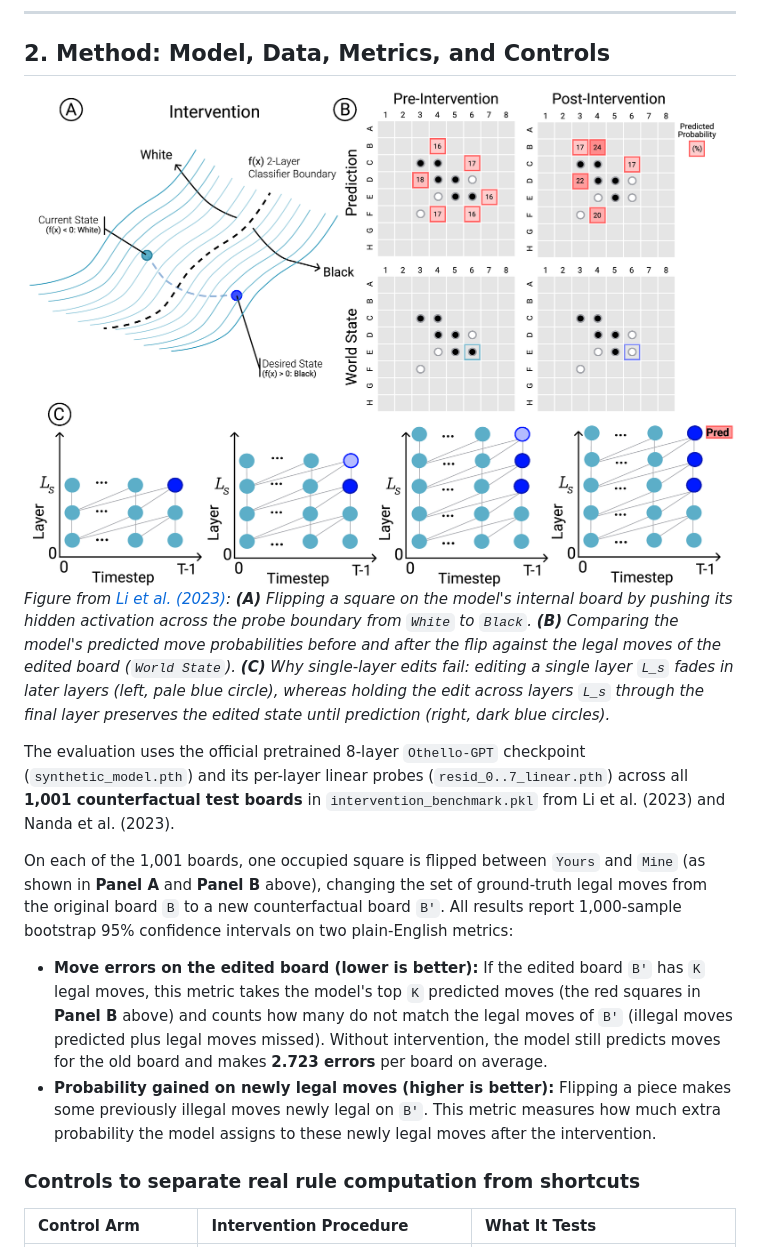
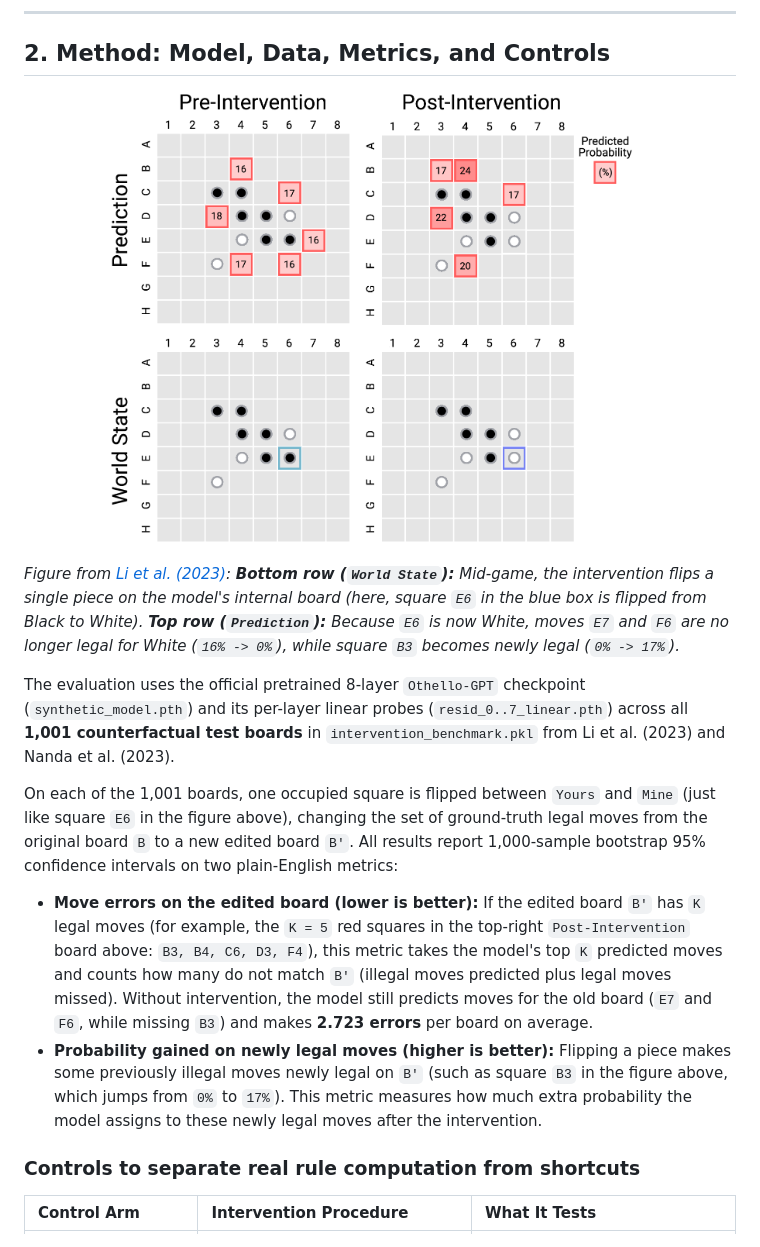
Before and after one commit to gupt1156/othello-causal-check, a Markdown page: README.md, the part around one of its changes. Drawn GitHub-style; pictures changed too: fig_official_intervention.png.

Commit message:
Keep only intuitive Pre/Post-Intervention board visual (Panel B) in Section 2

```diff
--- a/README.md
+++ b/README.md
@@ -35,15 +30,18 @@ Nanda et al. (2023) showed that injecting the probe's "flip piece" vector across
 
 ## 2. Method: Model, Data, Metrics, and Controls
 
-![Official Intervention Procedure and Metrics Setup](fig_official_intervention.png)
-*Figure from [Li et al. (2023)](https://arxiv.org/abs/2210.13382): **(A)** Flipping a square on the model's internal board by pushing its hidden activation across the probe boundary from `White` to `Black`. **(B)** Comparing the model's predicted move probabilities before and after the flip against the legal moves of the edited board (`World State`). **(C)** Why single-layer edits fail: editing a single layer `L_s` fades in later layers (left, pale blue circle), whereas holding the edit across layers `L_s` through the final layer preserves the edited state until prediction (right, dark blue circles).*
+<p align="center">
+  <img src="fig_official_intervention.png" width="560" alt="Pre-Intervention vs Post-Intervention Board and Predictions (Li et al., 2023)">
+</p>
+
+*Figure from [Li et al. (2023)](https://arxiv.org/abs/2210.13382): **Bottom row (`World State`):** Mid-game, the intervention flips a single piece on the model's internal board (here, square `E6` in the blue box is flipped from Black to White). **Top row (`Prediction`):** Because `E6` is now White, moves `E7` and `F6` are no longer legal for White (`16% -> 0%`), while square `B3` becomes newly legal (`0% -> 17%`).*
 
 The evaluation uses the official pretrained 8-layer `Othello-GPT` checkpoint (`synthetic_model.pth`) and its per-layer linear probes (`resid_0..7_linear.pth`) across all **1,001 counterfactual test boards** in `intervention_benchmark.pkl` from Li et al. (2023) and Nanda et al. (2023).
 
-On each of the 1,001 boards, one occupied square is flipped between `Yours` and `Mine` (as shown in **Panel A** and **Panel B** above), changing the set of ground-truth legal moves from the original board `B` to a new counterfactual board `B'`. All results report 1,000-sample bootstrap 95% confidence intervals on two plain-English metrics:
+On each of the 1,001 boards, one occupied square is flipped between `Yours` and `Mine` (just like square `E6` in the figure above), changing the set of ground-truth legal moves from the original board `B` to a new edited board `B'`. All results report 1,000-sample bootstrap 95% confidence intervals on two plain-English metrics:
 
-- **Move errors on the edited board (lower is better):** If the edited board `B'` has `K` legal moves, this metric takes the model's top `K` predicted moves (the red squares in **Panel B** above) and counts how many do not match the legal moves of `B'` (illegal moves predicted plus legal moves missed). Without intervention, the model still predicts moves for the old board and makes **2.723 errors** per board on average.
-- **Probability gained on newly legal moves (higher is better):** Flipping a piece makes some previously illegal moves newly legal on `B'`. This metric measures how much extra probability the model assigns to these newly legal moves after the intervention.
+- **Move errors on the edited board (lower is better):** If the edited board `B'` has `K` legal moves (for example, the `K = 5` red squares in the top-right `Post-Intervention` board above: `B3, B4, C6, D3, F4`), this metric takes the model's top `K` predicted moves and counts how many do not match `B'` (illegal moves predicted plus legal moves missed). Without intervention, the model still predicts moves for the old board (`E7` and `F6`, while missing `B3`) and makes **2.723 errors** per board on average.
+- **Probability gained on newly legal moves (higher is better):** Flipping a piece makes some previously illegal moves newly legal on `B'` (such as square `B3` in the figure above, which jumps from `0%` to `17%`). This metric measures how much extra probability the model assigns to these newly legal moves after the intervention.
 
 ### Controls to separate real rule computation from shortcuts
 
```
Also changed, not shown: other parts of README.md (+3 -8 lines), 2 other files.
